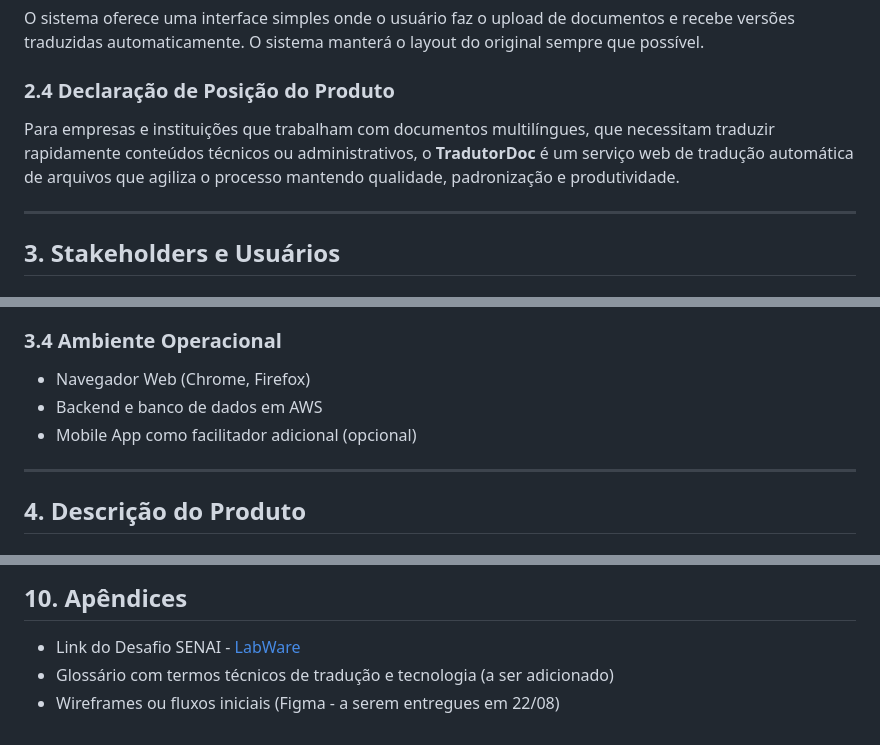
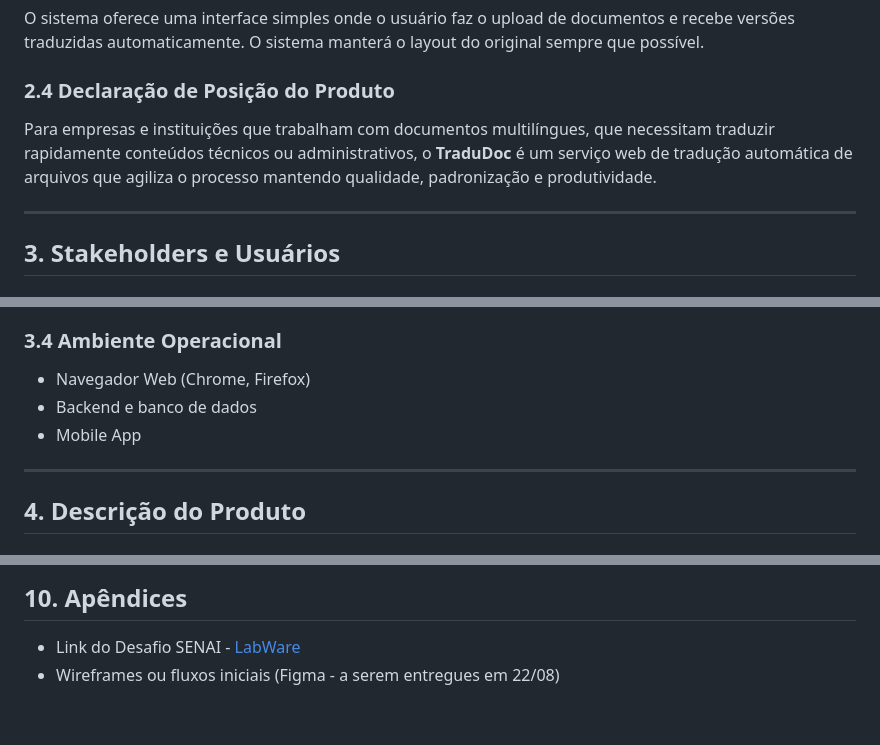
Before and after one commit to ProjetoIntegrador4-Semestre/TradutorDocumentos, a Markdown page: docs/vision-doc.md, 3 parts joined by grey strips. Rendered like a GitHub page.

Commit message:
docs: fix typos in Vision Doc

```diff
--- a/docs/vision-doc.md
+++ b/docs/vision-doc.md
@@ -43,7 +43,7 @@ Falta de soluções acessíveis e integradas para tradução automática de arqu
 O sistema oferece uma interface simples onde o usuário faz o upload de documentos e recebe versões traduzidas automaticamente. O sistema manterá o layout do original sempre que possível.
 
 ### 2.4 Declaração de Posição do Produto
-Para empresas e instituições que trabalham com documentos multilíngues, que necessitam traduzir rapidamente conteúdos técnicos ou administrativos, o **TradutorDoc** é um serviço web de tradução automática de arquivos que agiliza o processo mantendo qualidade, padronização e produtividade.
+Para empresas e instituições que trabalham com documentos multilíngues, que necessitam traduzir rapidamente conteúdos técnicos ou administrativos, o **TraduDoc** é um serviço web de tradução automática de arquivos que agiliza o processo mantendo qualidade, padronização e produtividade.
 
 ---
 
@@ -70,8 +70,8 @@ Para empresas e instituições que trabalham com documentos multilíngues, que n
 
 ### 3.4 Ambiente Operacional
 - Navegador Web (Chrome, Firefox)
-- Backend e banco de dados em AWS
-- Mobile App como facilitador adicional (opcional)
+- Backend e banco de dados
+- Mobile App
 
 ---
 
@@ -150,5 +150,4 @@ O sistema será desenvolvido do zero, com backend, frontend web e aplicação mo
 
 ## 10. Apêndices
 - Link do Desafio SENAI - [LabWare](https://plataforma.gpinovacao.senai.br/plataforma/demandas-da-industria/interna/11121)
-- Glossário com termos técnicos de tradução e tecnologia (a ser adicionado)
 - Wireframes ou fluxos iniciais (Figma - a serem entregues em 22/08)
```
